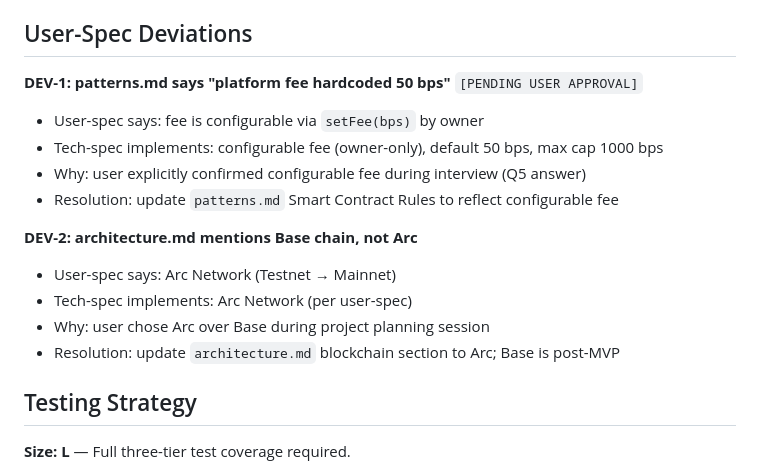
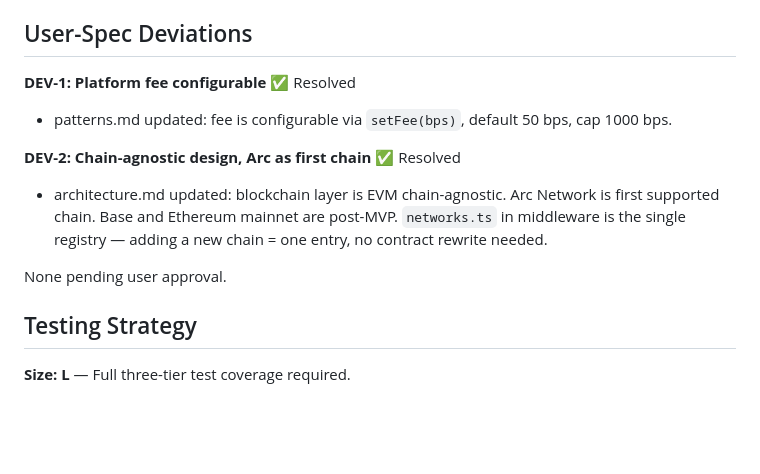
Before and after one commit to mnemonik-dev/universal-paywall, a Markdown page: work/x402-agent-payment/tech-spec.md, the part around the change. Rendered like a GitHub page; blank space fills up the shorter version.

Commit message:
chore(techspec): resolve deviations — configurable fee + chain-agnostic architecture
- patterns.md: fee configurable (owner-only, default 50bps, cap 1000bps)
- architecture.md: EVM chain-agnostic, Arc as first chain, Base post-MVP
- tech-spec: deviations marked resolved

Co-Authored-By: Claude Sonnet 4.6 <noreply@anthropic.com>

```diff
--- a/work/x402-agent-payment/tech-spec.md
+++ b/work/x402-agent-payment/tech-spec.md
@@ -239,17 +239,13 @@ Deploy PaymentSplitter to Arc Testnet, verify on block explorer, update `network
 
 ## User-Spec Deviations
 
-**DEV-1: patterns.md says "platform fee hardcoded 50 bps"** `[PENDING USER APPROVAL]`
-- User-spec says: fee is configurable via `setFee(bps)` by owner
-- Tech-spec implements: configurable fee (owner-only), default 50 bps, max cap 1000 bps
-- Why: user explicitly confirmed configurable fee during interview (Q5 answer)
-- Resolution: update `patterns.md` Smart Contract Rules to reflect configurable fee
+**DEV-1: Platform fee configurable** ✅ Resolved
+- patterns.md updated: fee is configurable via `setFee(bps)`, default 50 bps, cap 1000 bps.
 
-**DEV-2: architecture.md mentions Base chain, not Arc**
-- User-spec says: Arc Network (Testnet → Mainnet)
-- Tech-spec implements: Arc Network (per user-spec)
-- Why: user chose Arc over Base during project planning session
-- Resolution: update `architecture.md` blockchain section to Arc; Base is post-MVP
+**DEV-2: Chain-agnostic design, Arc as first chain** ✅ Resolved
+- architecture.md updated: blockchain layer is EVM chain-agnostic. Arc Network is first supported chain. Base and Ethereum mainnet are post-MVP. `networks.ts` in middleware is the single registry — adding a new chain = one entry, no contract rewrite needed.
+
+None pending user approval.
 
 ## Testing Strategy
 
```
Also changed, not shown: 2 other files.
